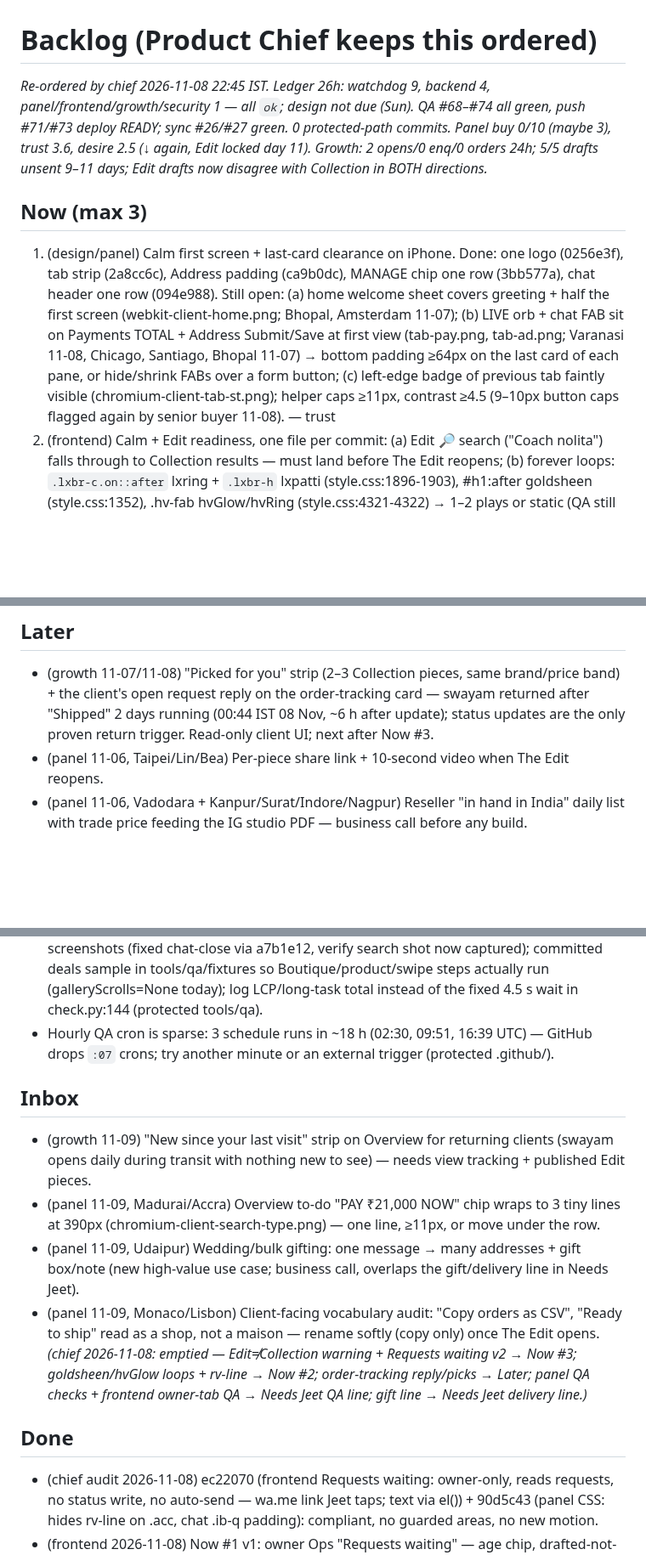
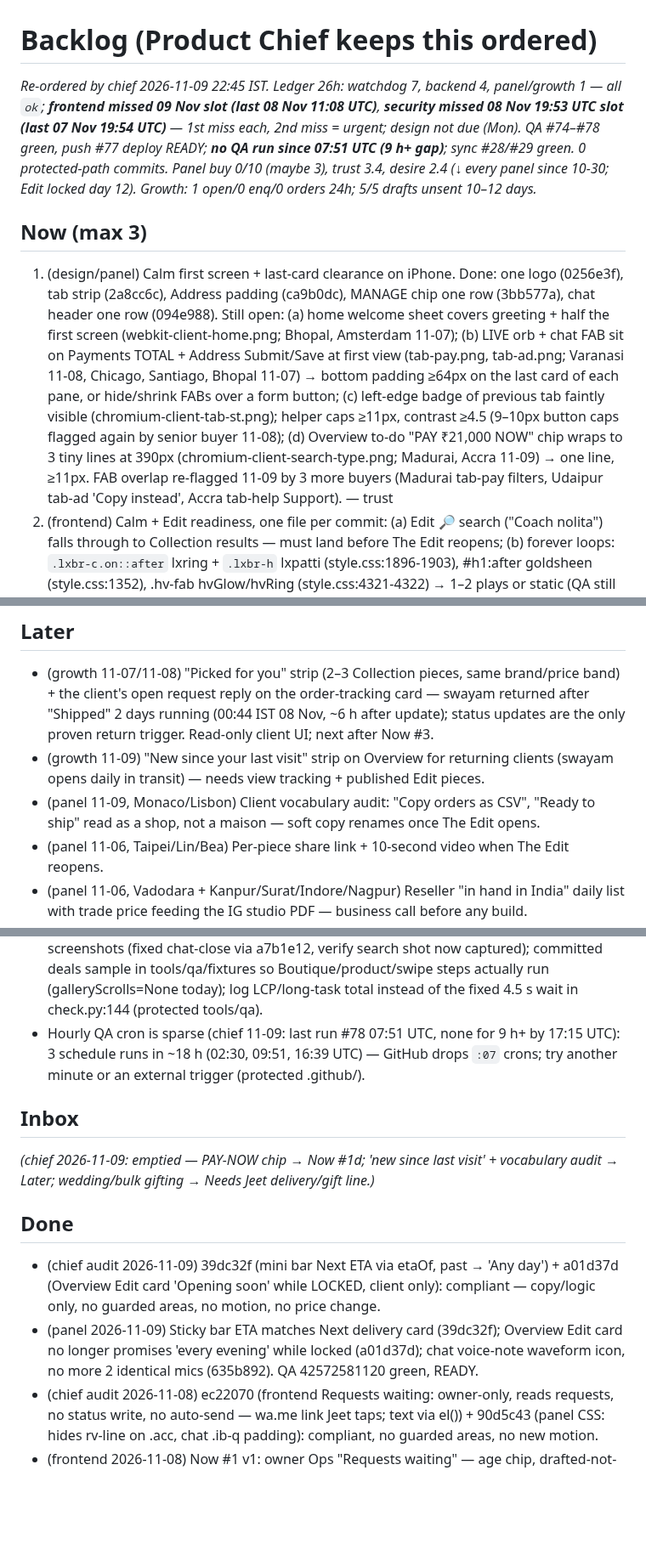
Before and after one commit to jeetnathavani37-dev/luxella-scraper, a Markdown page: tools/agents/BACKLOG.md, 3 parts joined by grey strips. Shown at 85% size. Rendered like a GitHub page; blank space fills up the shorter version.

Commit message:
chief: backlog re-order 09 Nov — PAY-NOW chip into Now #1; Inbox emptied (Later/Needs Jeet); wristlet ₹17,400 price flag; frontend/security 1st miss + 9 h QA gap noted; panel 11-09 fixes → Done; notebook
Co-Authored-By: Claude Opus 5.5 <noreply@anthropic.com>
Claude-Session: https://claude.ai/code/session_01BTMoyVGFw6NsG1TwdTt33m

```diff
--- a/tools/agents/BACKLOG.md
+++ b/tools/agents/BACKLOG.md
@@ -1,7 +1,7 @@
 # Backlog (Product Chief keeps this ordered)
-_Re-ordered by chief 2026-11-08 22:45 IST. Ledger 26h: watchdog 9, backend 4, panel/frontend/growth/security 1 — all `ok`; design not due (Sun). QA #68–#74 all green, push #71/#73 deploy READY; sync #26/#27 green. 0 protected-path commits. Panel buy 0/10 (maybe 3), trust 3.6, desire 2.5 (↓ again, Edit locked day 11). Growth: 2 opens/0 enq/0 orders 24h; 5/5 drafts unsent 9–11 days; Edit drafts now disagree with Collection in BOTH directions._
+_Re-ordered by chief 2026-11-09 22:45 IST. Ledger 26h: watchdog 7, backend 4, panel/growth 1 — all `ok`; **frontend missed 09 Nov slot (last 08 Nov 11:08 UTC)**, **security missed 08 Nov 19:53 UTC slot (last 07 Nov 19:54 UTC)** — 1st miss each, 2nd miss = urgent; design not due (Mon). QA #74–#78 green, push #77 deploy READY; **no QA run since 07:51 UTC (9 h+ gap)**; sync #28/#29 green. 0 protected-path commits. Panel buy 0/10 (maybe 3), trust 3.4, desire 2.4 (↓ every panel since 10-30; Edit locked day 12). Growth: 1 open/0 enq/0 orders 24h; 5/5 drafts unsent 10–12 days._
 ## Now (max 3)
-1. (design/panel) Calm first screen + last-card clearance on iPhone. Done: one logo (0256e3f), tab strip (2a8cc6c), Address padding (ca9b0dc), MANAGE chip one row (3bb577a), chat header one row (094e988). Still open: (a) home welcome sheet covers greeting + half the first screen (webkit-client-home.png; Bhopal, Amsterdam 11-07); (b) LIVE orb + chat FAB sit on Payments TOTAL + Address Submit/Save at first view (tab-pay.png, tab-ad.png; Varanasi 11-08, Chicago, Santiago, Bhopal 11-07) → bottom padding ≥64px on the last card of each pane, or hide/shrink FABs over a form button; (c) left-edge badge of previous tab faintly visible (chromium-client-tab-st.png); helper caps ≥11px, contrast ≥4.5 (9–10px button caps flagged again by senior buyer 11-08). — trust
+1. (design/panel) Calm first screen + last-card clearance on iPhone. Done: one logo (0256e3f), tab strip (2a8cc6c), Address padding (ca9b0dc), MANAGE chip one row (3bb577a), chat header one row (094e988). Still open: (a) home welcome sheet covers greeting + half the first screen (webkit-client-home.png; Bhopal, Amsterdam 11-07); (b) LIVE orb + chat FAB sit on Payments TOTAL + Address Submit/Save at first view (tab-pay.png, tab-ad.png; Varanasi 11-08, Chicago, Santiago, Bhopal 11-07) → bottom padding ≥64px on the last card of each pane, or hide/shrink FABs over a form button; (c) left-edge badge of previous tab faintly visible (chromium-client-tab-st.png); helper caps ≥11px, contrast ≥4.5 (9–10px button caps flagged again by senior buyer 11-08); (d) Overview to-do "PAY ₹21,000 NOW" chip wraps to 3 tiny lines at 390px (chromium-client-search-type.png; Madurai, Accra 11-09) → one line, ≥11px. FAB overlap re-flagged 11-09 by 3 more buyers (Madurai tab-pay filters, Udaipur tab-ad 'Copy instead', Accra tab-help Support). — trust
 2. (frontend) Calm + Edit readiness, one file per commit: (a) Edit 🔎 search ("Coach nolita") falls through to Collection results — must land before The Edit reopens; (b) forever loops: `.lxbr-c.on::after` lxring + `.lxbr-h` lxpatti (style.css:1896-1903), #h1:after goldsheen (style.css:1352), .hv-fab hvGlow/hvRing (style.css:4321-4322) → 1–2 plays or static (QA still 3 endless anims per step); app.js:590 30 s ETA interval, brands.js:71 4.2 s autoplay, deals.js:1594 carousel → pause on document.hidden/off-screen (reuse __lxTick; extras.js renderOps done 6143f4a); (c) dead scroll-reveal: style.css:1269-1271, :1460-1464, :2987-2990 + neworder.js:269-276 IO + the `rv-line` rule (panel 11-08 race with polish.js `.acc`) → delete in one consolidation commit. — reliability/calm
 3. (frontend — owner UI only, read-only) Owner price truth: (a) owner Edit form shows a warning when a draft price differs from the Collection (lx_catalog) price of the same model by >5% (growth 11-08: JS Large Shoulder draft ₹16,600 vs Collection ₹14,000 = Edit costlier 19%; wristlet ₹6,600 vs ₹8,900) — warning only, never changes a price (§4); (b) Requests waiting v2 (extras.js renderWaiting): "price moved ±x% since asked" + "piece last seen Nd ago" via lx_catalog lookup by cat_id/cat_ids. No writes, nothing client-facing. — conversion/trust
 
@@ -16,6 +16,8 @@ _Re-ordered by chief 2026-11-08 22:45 IST. Ledger 26h: watchdog 9, backend 4, pa
 
 ## Later
 - (growth 11-07/11-08) "Picked for you" strip (2–3 Collection pieces, same brand/price band) + the client's open request reply on the order-tracking card — swayam returned after "Shipped" 2 days running (00:44 IST 08 Nov, ~6 h after update); status updates are the only proven return trigger. Read-only client UI; next after Now #3.
+- (growth 11-09) "New since your last visit" strip on Overview for returning clients (swayam opens daily in transit) — needs view tracking + published Edit pieces.
+- (panel 11-09, Monaco/Lisbon) Client vocabulary audit: "Copy orders as CSV", "Ready to ship" read as a shop, not a maison — soft copy renames once The Edit opens.
 - (panel 11-06, Taipei/Lin/Bea) Per-piece share link + 10-second video when The Edit reopens.
 - (panel 11-06, Vadodara + Kanpur/Surat/Indore/Nagpur) Reseller "in hand in India" daily list with trade price feeding the IG studio PDF — business call before any build.
 - (frontend) style.css 503 KB, 815 !important, 55 infinite keyframe uses, selectors up to .sw.sw.sw.sw.sw — consolidation pass, file by file, never one big rewrite. Design's override blocks at file end should be folded into base rules.
@@ -51,16 +54,14 @@ _Re-ordered by chief 2026-11-08 22:45 IST. Ledger 26h: watchdog 9, backend 4, pa
 - (growth 11-04) Daily India-price watch for live Edit pieces (Nykaa markdowns) so a deal never goes live costlier than India — needs price-rule sign-off.
 - Value anchor on Collection: "India retail ₹X" (coach.in Teri ₹39,999 vs our ₹27,900; lx_catalog.mrp null for Coach) — wording + source are pricing decisions.
 - QA (panel 11-08): flag elements whose content box <8px wide (blank chat .ib-q squares) + h2 ::before/::after overlapping next sibling text (rv-line strike-through). QA (frontend 11-08): open owner Admin (mg) tab so Ops/Requests waiting gets a screenshot; log animationName per step. QA (panel 11-07): check #mg-toggle / #bell / #priv-toggle share one offsetTop at 390px (header wrap regressed silently twice). QA: search-type + chat-close screenshots (fixed chat-close via a7b1e12, verify search shot now captured); committed deals sample in tools/qa/fixtures so Boutique/product/swipe steps actually run (galleryScrolls=None today); log LCP/long-task total instead of the fixed 4.5 s wait in check.py:144 (protected tools/qa).
-- Hourly QA cron is sparse: 3 schedule runs in ~18 h (02:30, 09:51, 16:39 UTC) — GitHub drops `:07` crons; try another minute or an external trigger (protected .github/).
+- Hourly QA cron is sparse (chief 11-09: last run #78 07:51 UTC, none for 9 h+ by 17:15 UTC): 3 schedule runs in ~18 h (02:30, 09:51, 16:39 UTC) — GitHub drops `:07` crons; try another minute or an external trigger (protected .github/).
 
 ## Inbox
-- (growth 11-09) "New since your last visit" strip on Overview for returning clients (swayam opens daily during transit with nothing new to see) — needs view tracking + published Edit pieces.
-- (panel 11-09, Madurai/Accra) Overview to-do "PAY ₹21,000 NOW" chip wraps to 3 tiny lines at 390px (chromium-client-search-type.png) — one line, ≥11px, or move under the row.
-- (panel 11-09, Udaipur) Wedding/bulk gifting: one message → many addresses + gift box/note (new high-value use case; business call, overlaps the gift/delivery line in Needs Jeet).
-- (panel 11-09, Monaco/Lisbon) Client-facing vocabulary audit: "Copy orders as CSV", "Ready to ship" read as a shop, not a maison — rename softly (copy only) once The Edit opens.
-_(chief 2026-11-08: emptied — Edit≠Collection warning + Requests waiting v2 → Now #3; goldsheen/hvGlow loops + rv-line → Now #2; order-tracking reply/picks → Later; panel QA checks + frontend owner-tab QA → Needs Jeet QA line; gift line → Needs Jeet delivery line.)_
+_(chief 2026-11-09: emptied — PAY-NOW chip → Now #1d; 'new since last visit' + vocabulary audit → Later; wedding/bulk gifting → Needs Jeet delivery/gift line.)_
 
 ## Done
+- (chief audit 2026-11-09) 39dc32f (mini bar Next ETA via etaOf, past → 'Any day') + a01d37d (Overview Edit card 'Opening soon' while LOCKED, client only): compliant — copy/logic only, no guarded areas, no motion, no price change.
+- (panel 2026-11-09) Sticky bar ETA matches Next delivery card (39dc32f); Overview Edit card no longer promises 'every evening' while locked (a01d37d); chat voice-note waveform icon, no more 2 identical mics (635b892). QA 42572581120 green, READY.
 - (chief audit 2026-11-08) ec22070 (frontend Requests waiting: owner-only, reads requests, no status write, no auto-send — wa.me link Jeet taps; text via el()) + 90d5c43 (panel CSS: hides rv-line on .acc, chat .ib-q padding): compliant, no guarded areas, no new motion.
 - (frontend 2026-11-08) Now #1 v1: owner Ops "Requests waiting" — age chip, drafted-not-sent, draft text, Open WhatsApp, >48h alarm (ec22070); Ops 5 s re-render paused when hidden/off-tab/focused (6143f4a). QA 42474597155 green, READY.
 - (panel 2026-11-08) Overview gold rule no longer strikes subtitles + chat photo/voice icons visible (90d5c43); contact note no longer "no need to call" above CALL (b5c34d9). QA 42454272363 green, READY.
```
Also changed, not shown: other parts of tools/agents/BACKLOG.md (+3 -2 lines), 1 other file.
